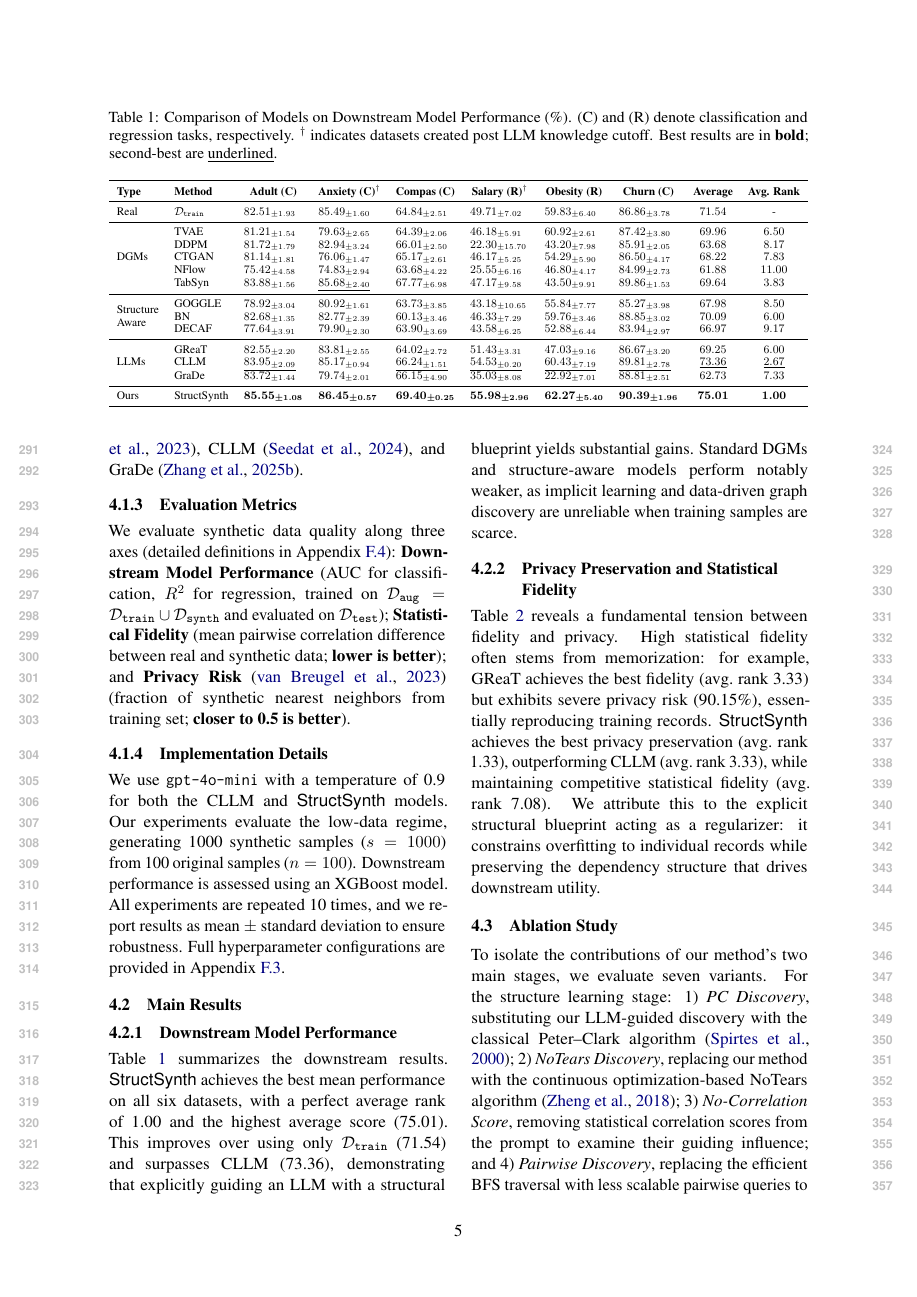
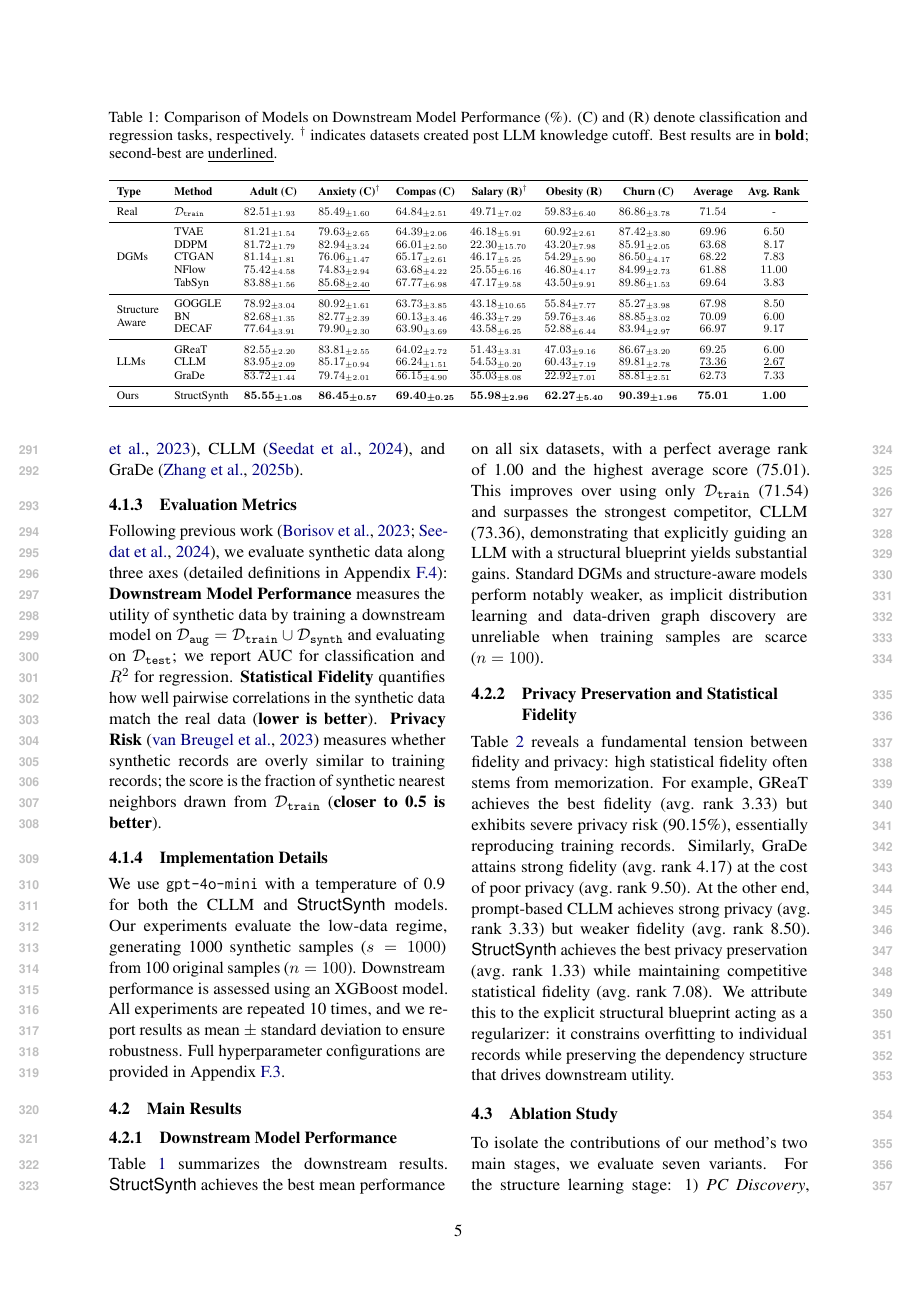
Before and after one commit to ssui-liu/StructSynth-EMNLP, a LaTeX paper (Latex-EMNLP/main.tex, which reads Latex-EMNLP/sections/experiments.tex): page 5 of 24. Compiled offline with pdfLaTeX.

Commit message:
Experiments: Restore content to match planned compression targets
Five sections were over-compressed beyond plan targets. Restored:
- Metrics: added back method descriptions (~95 words, target ≤85)
- Downstream: restored "strongest competitor" phrasing (~79 words)
- Privacy/Fidelity: restored GraDe and CLLM comparison (~115 words, target ≤145)
- Influence of n: added setup sentence and regularizer insight (~101 words)
- Influence of LLM: added generalizability framing (~86 words)

Total prose now ~1058 words (was 971, plan target ≤1450).

Co-Authored-By: Claude Opus 4.6 (1M context) <noreply@anthropic.com>

```diff
--- a/Latex-EMNLP/sections/experiments.tex
+++ b/Latex-EMNLP/sections/experiments.tex
@@ -8,7 +8,7 @@ We conduct experiments on six real-world tabular datasets: Adult~\cite{adult_2},
 We compare our method against eleven baselines from three categories (implementation details in Appendix~\ref{app:baselines}): 1)~\textbf{Deep Generative Models (DGMs)}, including TVAE~\cite{xu2019modeling}, CTGAN~\cite{xu2019modeling}, TabDDPM~\cite{kotelnikov2023tabddpm}, NFlow~\cite{papamakarios2021normalizing}, and TabSyn~\cite{tabsyn}; 2)~\textbf{Structure-Aware Methods}, including Bayesian Networks~\cite{ankan2015pgmpy}, GOGGLE~\cite{liu2023goggle}, and DECAF~\cite{van2021decaf}; and 3)~\textbf{LLM-based Methods}, including GReaT~\cite{borisov2023language}, CLLM~\cite{cllm2024}, and GraDe~\cite{zhang-etal-2025-features}.
 
 \subsubsection{Evaluation Metrics}
-We evaluate synthetic data quality along three axes (detailed definitions in Appendix~\ref{app:metrics}): \textbf{Downstream Model Performance} (AUC for classification, $R^2$ for regression, trained on $\mathcal{D}_{\mathtt{aug}} = \mathcal{D}_{\mathtt{train}} \cup \mathcal{D}_{\mathtt{synth}}$ and evaluated on $\mathcal{D}_{\mathtt{test}}$); \textbf{Statistical Fidelity} (mean pairwise correlation difference between real and synthetic data; \textbf{lower is better}); and \textbf{Privacy Risk}~\cite{van2023membership} (fraction of synthetic nearest neighbors from training set; \textbf{closer to 0.5 is better}).
+Following previous work~\cite{borisov2023language, cllm2024}, we evaluate synthetic data along three axes (detailed definitions in Appendix~\ref{app:metrics}): \textbf{Downstream Model Performance} measures the utility of synthetic data by training a downstream model on $\mathcal{D}_{\mathtt{aug}} = \mathcal{D}_{\mathtt{train}} \cup \mathcal{D}_{\mathtt{synth}}$ and evaluating on $\mathcal{D}_{\mathtt{test}}$; we report AUC for classification and $R^2$ for regression. \textbf{Statistical Fidelity} quantifies how well pairwise correlations in the synthetic data match the real data (\textbf{lower is better}). \textbf{Privacy Risk}~\cite{van2023membership} measures whether synthetic records are overly similar to training records; the score is the fraction of synthetic nearest neighbors drawn from $\mathcal{D}_{\mathtt{train}}$ (\textbf{closer to 0.5 is better}).
 
 \subsubsection{Implementation Details}
 
@@ -79,13 +79,13 @@ We use \texttt{gpt-4o-mini} with a temperature of 0.9 for both the CLLM and \tex
 
 \subsection{Main Results}
 \subsubsection{Downstream Model Performance}
-Table~\ref{tab:results_comparison_performance} summarizes the downstream results. \textsf{StructSynth} achieves the best mean performance on all six datasets, with a perfect average rank of 1.00 and the highest average score (75.01). This improves over using only $\mathcal{D}_\mathtt{train}$ (71.54) and surpasses CLLM (73.36), demonstrating that explicitly guiding an LLM with a structural blueprint yields substantial gains. Standard DGMs and structure-aware models perform notably weaker, as implicit learning and data-driven graph discovery are unreliable when training samples are scarce.
+Table~\ref{tab:results_comparison_performance} summarizes the downstream results. \textsf{StructSynth} achieves the best mean performance on all six datasets, with a perfect average rank of 1.00 and the highest average score (75.01). This improves over using only $\mathcal{D}_\mathtt{train}$ (71.54) and surpasses the strongest competitor, CLLM (73.36), demonstrating that explicitly guiding an LLM with a structural blueprint yields substantial gains. Standard DGMs and structure-aware models perform notably weaker, as implicit distribution learning and data-driven graph discovery are unreliable when training samples are scarce ($n=100$).
 
 
 
 \subsubsection{Privacy Preservation and Statistical Fidelity}
 
-Table~\ref{tab:results_comparison_merged} reveals a fundamental tension between fidelity and privacy. High statistical fidelity often stems from memorization: for example, GReaT achieves the best fidelity (avg.\ rank 3.33) but exhibits severe privacy risk (90.15\%), essentially reproducing training records. \textsf{StructSynth} achieves the best privacy preservation (avg.\ rank 1.33), outperforming CLLM (avg.\ rank 3.33), while maintaining competitive statistical fidelity (avg.\ rank 7.08). We attribute this to the explicit structural blueprint acting as a regularizer: it constrains overfitting to individual records while preserving the dependency structure that drives downstream utility.
+Table~\ref{tab:results_comparison_merged} reveals a fundamental tension between fidelity and privacy: high statistical fidelity often stems from memorization. For example, GReaT achieves the best fidelity (avg.\ rank 3.33) but exhibits severe privacy risk (90.15\%), essentially reproducing training records. Similarly, GraDe attains strong fidelity (avg.\ rank 4.17) at the cost of poor privacy (avg.\ rank 9.50). At the other end, prompt-based CLLM achieves strong privacy (avg.\ rank 3.33) but weaker fidelity (avg.\ rank 8.50). \textsf{StructSynth} achieves the best privacy preservation (avg.\ rank 1.33) while maintaining competitive statistical fidelity (avg.\ rank 7.08). We attribute this to the explicit structural blueprint acting as a regularizer: it constrains overfitting to individual records while preserving the dependency structure that drives downstream utility.
 
 
 \begin{figure*}[t!]
```
Also changed, not shown: Latex-EMNLP/sections/experiments.tex (4 more changed lines).
